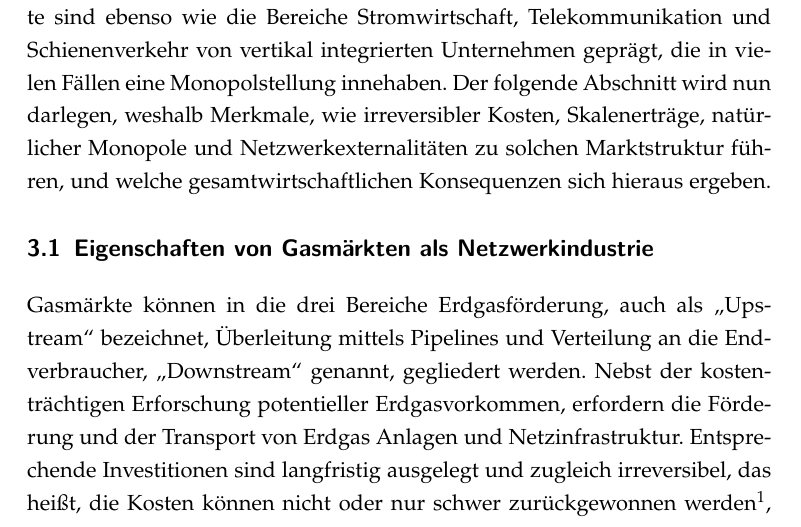
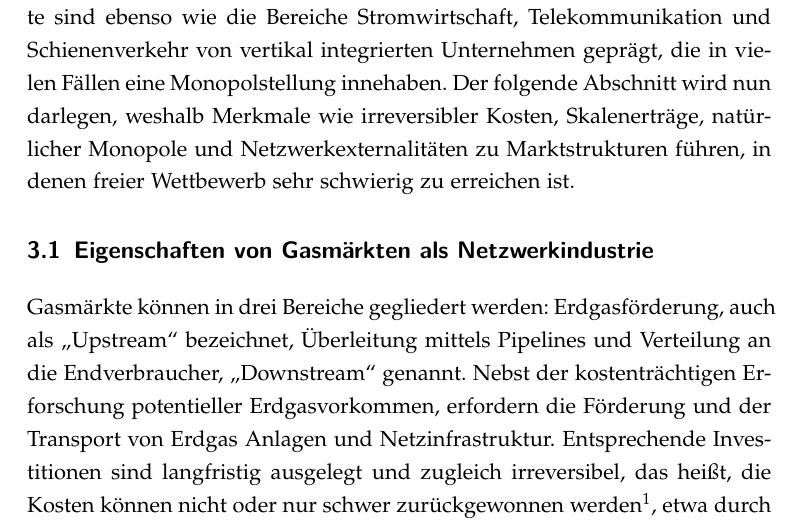
Before and after one commit to PasBern/Diplomarbeit, a LaTeX thesis (Diplomarbeit/Diplomarbeit_Pascal-Bernhard.tex): part of page 20 of 37, cut so that both start at the same text. Compiled offline with pdfLaTeX; the source files are stored in an older character set and shown here as Unicode.

Commit message:
Änderung I

```diff
--- a/Diplomarbeit/Diplomarbeit_Pascal-Bernhard.tex
+++ b/Diplomarbeit/Diplomarbeit_Pascal-Bernhard.tex
@@ -368,13 +368,13 @@ Auch externe Einflüsse wie in diesem Fall EU-Politik und das Agieren europäisc
 \chapter{Gasmärkte}
 
 
-Als Einstieg in das Thema sollen zu Beginn die besonderen Eigenschaften von Gasmärkten erläutert werden, um in einem zweiten Schritt Absichten und Logik von Liberalisierung und Regulierung dieser Märkte verständlich zu machen. Wie zu zeigen sein wird, würde sich die Frage, ob und wie Gasmärkte bzw. weshalb sie für Wettbewerb geöffnet werden sollten, ohne ihre Eigenschaften als Netzwerkindustrien in dieser Art nicht stellen. Gasmärkte sind ebenso wie die Bereiche Stromwirtschaft, Telekommunikation und Schienenverkehr von vertikal integrierten Unternehmen geprägt, die in vielen Fällen eine Monopolstellung innehaben. Der folgende Abschnitt wird nun darlegen, weshalb Merkmale, wie irreversibler Kosten, Skalenerträge, natürlicher Monopole und Netzwerkexternalitäten zu solchen Marktstruktur führen, und welche gesamtwirtschaftlichen Konsequenzen sich hieraus ergeben.
+Als Einstieg in das Thema sollen zu Beginn die besonderen Eigenschaften von Gasmärkten erläutert werden, um in einem zweiten Schritt Absichten und Logik von Liberalisierung und Regulierung dieser Märkte verständlich zu machen. Wie zu zeigen sein wird, würde sich die Frage, ob und wie Gasmärkte bzw. weshalb sie für Wettbewerb geöffnet werden sollten, ohne ihre Eigenschaften als Netzwerkindustrien in dieser Art nicht stellen. Gasmärkte sind ebenso wie die Bereiche Stromwirtschaft, Telekommunikation und Schienenverkehr von vertikal integrierten Unternehmen geprägt, die in vielen Fällen eine Monopolstellung innehaben. Der folgende Abschnitt wird nun darlegen, weshalb Merkmale wie irreversibler Kosten, Skalenerträge, natürlicher Monopole und Netzwerkexternalitäten zu Marktstrukturen führen, in denen freier Wettbewerb sehr schwierig zu erreichen ist.
 
 
 
 \section{Eigenschaften von Gasmärkten als Netzwerkindustrie}
 
-Gasmärkte können in die drei Bereiche Erdgasförderung, auch als \glqq Upstream\grqq{} bezeichnet, Überleitung mittels Pipelines und Verteilung an die Endverbraucher, \glqq Downstream\grqq{} genannt, gegliedert werden. Nebst der kostenträchtigen Erforschung potentieller Erdgasvorkommen, erfordern die Förderung und der Transport von Erdgas Anlagen und Netzinfrastruktur. Entsprechende Investitionen sind langfristig ausgelegt und zugleich irreversibel, das heißt, die Kosten können nicht oder nur schwer zurückgewonnen werden\footnote{Spanjer (2009), S.3251}, etwa durch Verkauf der Anlagen.  In der Fachliteratur wird diese Situation als \textsl{Sunk Costs} bezeichnet\footnote{Für eine ausführlichere Erläuterung siehe: \textsf{\textcolor{NavyBlue}{\nameref{sec:Sunk Costs}}}}.
+Gasmärkte können in drei Bereiche gegliedert werden: Erdgasförderung, auch als \glqq Upstream\grqq{} bezeichnet, Überleitung mittels Pipelines und Verteilung an die Endverbraucher, \glqq Downstream\grqq{} genannt. Nebst der kostenträchtigen Erforschung potentieller Erdgasvorkommen, erfordern die Förderung und der Transport von Erdgas Anlagen und Netzinfrastruktur. Entsprechende Investitionen sind langfristig ausgelegt und zugleich irreversibel, das heißt, die Kosten können nicht oder nur schwer zurückgewonnen werden\footnote{Spanjer (2009), S.3251}, etwa durch Verkauf der Anlagen.  In der Fachliteratur wird diese Situation als \textsl{Sunk Costs} bezeichnet\footnote{Für eine ausführlichere Erläuterung siehe: \textsf{\textcolor{NavyBlue}{\nameref{sec:Sunk Costs}}}}.
 Eine Pipeline verbindet ein Fördergebiet mit einem Abnehmer und ihr Verlauf ist nach dem Bau für ihre Lebensdauer festgelegt. Weder kann Netzwerkinfrastruktur geographisch versetzt werden, noch sind alternative Verwendungsmöglichkeiten außer dem Transport von Gas denkbar.
 Gleiches gilt für Förderanlagen auf Erdgaslagerstätten.
 
```
Also changed, not shown: Diplomarbeit/Diplomarbeit_Pascal-Bernhard.pdf, 3 other files.
